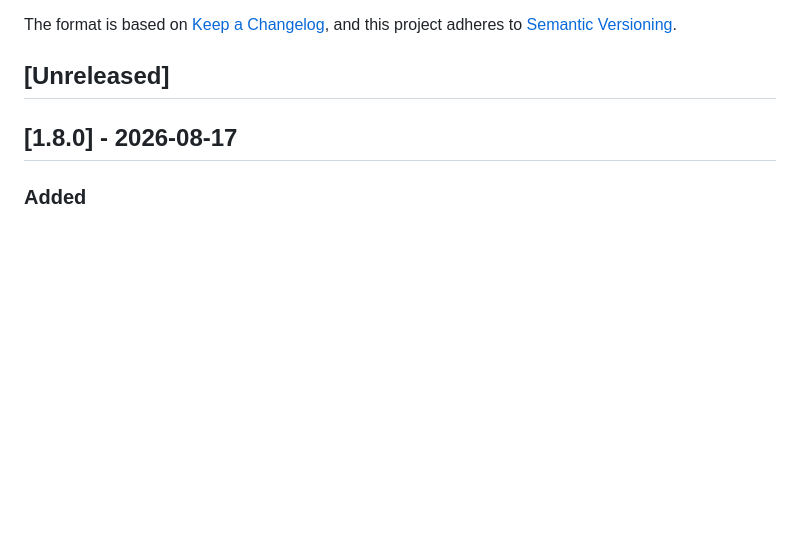
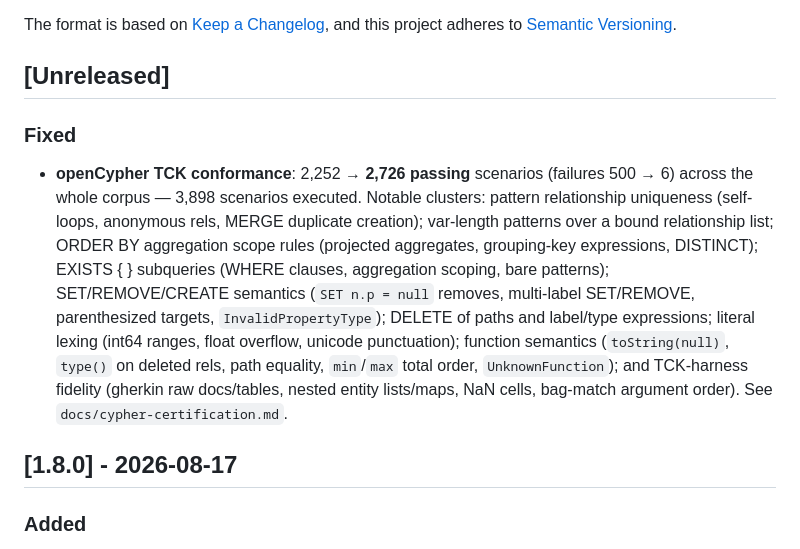
Before and after one commit to scalaxy/scalaxy, a Markdown page: CHANGELOG.md, the part around the change. Rendered like a GitHub page; blank space fills up the shorter version.

```diff
--- a/CHANGELOG.md
+++ b/CHANGELOG.md
@@ -6,6 +6,24 @@ The format is based on [Keep a Changelog](https://keepachangelog.com/en/1.1.0/),
 and this project adheres to [Semantic Versioning](https://semver.org/spec/v2.0.0.html).
 
 ## [Unreleased]
+
+### Fixed
+
+- **openCypher TCK conformance**: 2,252 → **2,726 passing** scenarios
+  (failures 500 → 6) across the whole corpus — 3,898 scenarios executed.
+  Notable clusters: pattern relationship uniqueness (self-loops, anonymous
+  rels, MERGE duplicate creation); var-length patterns over a bound
+  relationship list; ORDER BY aggregation scope rules (projected
+  aggregates, grouping-key expressions, DISTINCT); EXISTS { } subqueries
+  (WHERE clauses, aggregation scoping, bare patterns); SET/REMOVE/CREATE
+  semantics (`SET n.p = null` removes, multi-label SET/REMOVE,
+  parenthesized targets, `InvalidPropertyType`); DELETE of paths and
+  label/type expressions; literal lexing (int64 ranges, float overflow,
+  unicode punctuation); function semantics (`toString(null)`,
+  `type()` on deleted rels, path equality, `min`/`max` total order,
+  `UnknownFunction`); and TCK-harness fidelity (gherkin raw docs/tables,
+  nested entity lists/maps, NaN cells, bag-match argument order).  See
+  `docs/cypher-certification.md`.
 
 ## [1.8.0] - 2026-08-17
 
```
Also changed, not shown: docs/cypher-certification.md (+23 -10 lines), docs/implementation-progress.md (+4 -4 lines).
